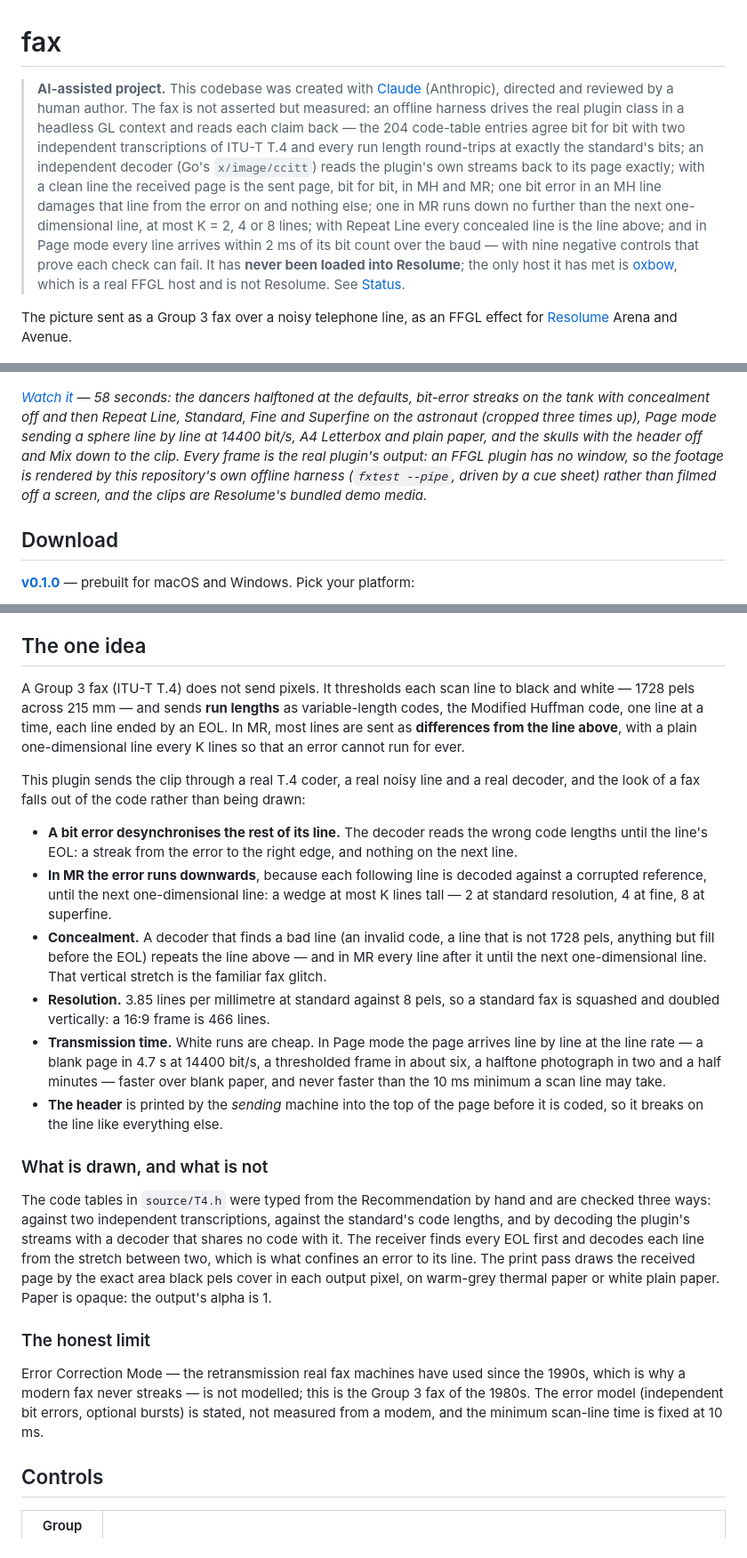
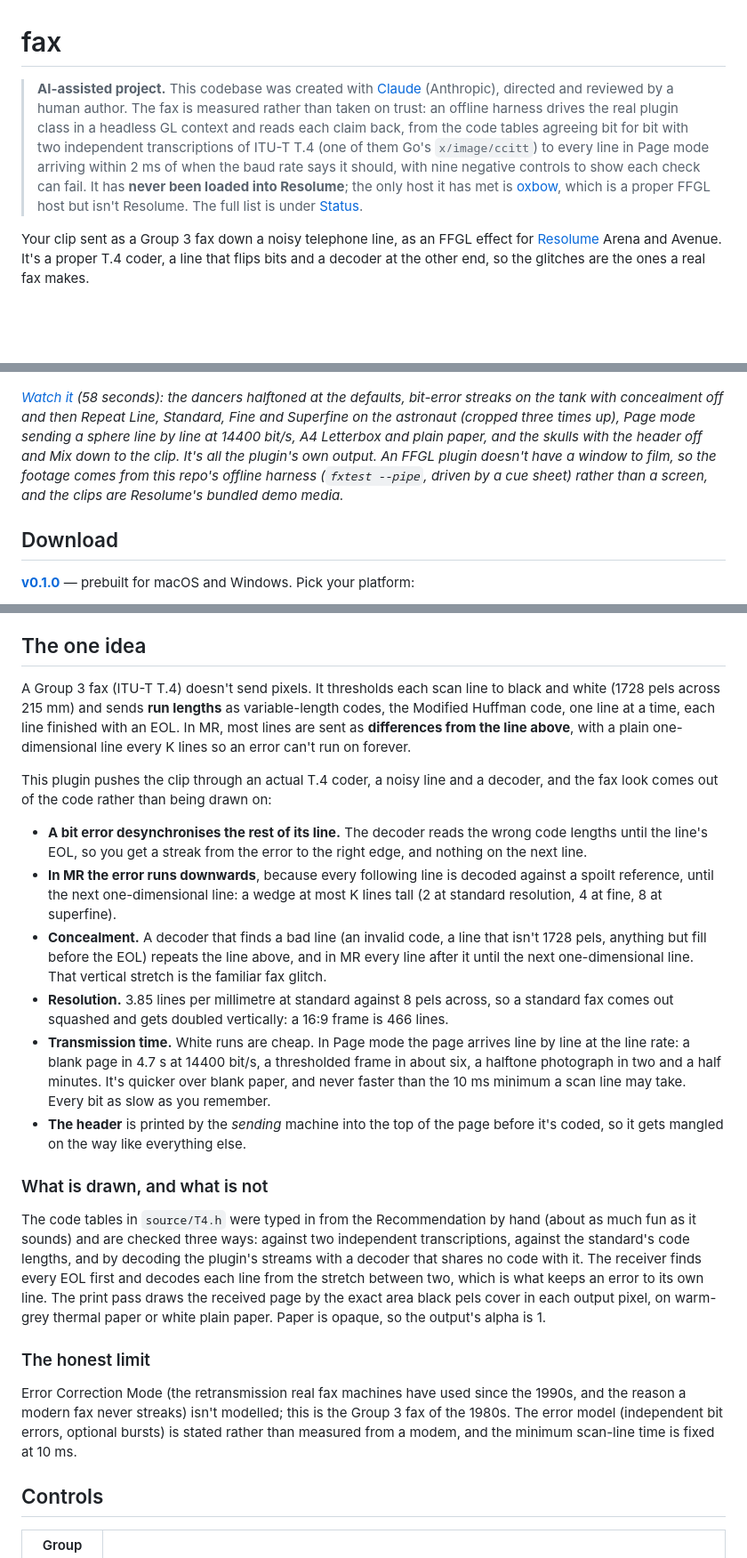
Before and after one commit to stoatworks-labs/fax, a Markdown page: README.md, 3 parts joined by grey strips. Shown at 89% size. Drawn GitHub-style; blank space fills up the shorter version.

```diff
--- a/README.md
+++ b/README.md
@@ -1,23 +1,18 @@
 # fax
 
 > **AI-assisted project.** This codebase was created with [Claude](https://claude.com/claude-code)
-> (Anthropic), directed and reviewed by a human author. The fax is not asserted but
-> measured: an offline harness drives the real plugin class in a headless GL context and
-> reads each claim back — the 204 code-table entries agree bit for bit with two
-> independent transcriptions of ITU-T T.4 and every run length round-trips at exactly the
-> standard's bits; an independent decoder (Go's `x/image/ccitt`) reads the plugin's own
-> streams back to its page exactly; with a clean line the received page is the sent page,
-> bit for bit, in MH and MR; one bit error in an MH line damages that line from the error
-> on and nothing else; one in MR runs down no further than the next one-dimensional line,
-> at most K = 2, 4 or 8 lines; with Repeat Line every concealed line is the line above;
-> and in Page mode every line arrives within 2 ms of its bit count over the baud — with
-> nine negative controls that prove each check can fail. It has **never been loaded into
-> Resolume**; the only host it has met is
-> [oxbow](https://github.com/stoatworks-labs/oxbow), which is a real FFGL host and is not
-> Resolume. See [Status](#status).
+> (Anthropic), directed and reviewed by a human author. The fax is measured rather than taken
+> on trust: an offline harness drives the real plugin class in a headless GL context and reads
+> each claim back, from the code tables agreeing bit for bit with two independent
+> transcriptions of ITU-T T.4 (one of them Go's `x/image/ccitt`) to every line in Page mode
+> arriving within 2 ms of when the baud rate says it should, with nine negative controls to
+> show each check can fail. It has **never been loaded into Resolume**; the only host it has
+> met is [oxbow](https://github.com/stoatworks-labs/oxbow), which is a proper FFGL host but
+> isn't Resolume. The full list is under [Status](#status).
 
-The picture sent as a Group 3 fax over a noisy telephone line, as an FFGL effect for
-[Resolume](https://resolume.com) Arena and Avenue.
+Your clip sent as a Group 3 fax down a noisy telephone line, as an FFGL effect for
+[Resolume](https://resolume.com) Arena and Avenue. It's a proper T.4 coder, a line that flips
+bits and a decoder at the other end, so the glitches are the ones a real fax makes.
 
 ![The test card as a received fax on warm-grey thermal paper: a header line with the time, "FROM: SW FAX" and a page number; the sky and the colour patches rendered as ordered-dither halftone; a resolution wedge of black bars; a dark disc; and here and there a line repeated from the one above, where the receiver concealed a bit error](docs/hero.png)
 
@@ -26,14 +21,14 @@ The test card at the defaults.</sub>
 
 [![Fax — the clip sent as a Group 3 fax over a noisy line, for Resolume](docs/video-thumb.png)](https://www.youtube.com/watch?v=w-YRqZRX3HI)
 
-*[Watch it](https://www.youtube.com/watch?v=w-YRqZRX3HI) — 58 seconds:
+*[Watch it](https://www.youtube.com/watch?v=w-YRqZRX3HI) (58 seconds):
 the dancers halftoned at the defaults, bit-error streaks on the tank with concealment off and
 then Repeat Line, Standard, Fine and Superfine on the astronaut (cropped three times up), Page
 mode sending a sphere line by line at 14400 bit/s, A4 Letterbox and plain paper, and the skulls
-with the header off and Mix down to the clip. Every frame is the real plugin's output: an FFGL
-plugin has no window, so the footage is rendered by this repository's own offline harness
-(`fxtest --pipe`, driven by a cue sheet) rather than filmed off a screen, and the clips are
-Resolume's bundled demo media.*
+with the header off and Mix down to the clip. It's all the plugin's own output. An FFGL plugin
+doesn't have a window to film, so the footage comes from this repo's offline harness
+(`fxtest --pipe`, driven by a cue sheet) rather than a screen, and the clips are Resolume's
+bundled demo media.*
 
 <!-- downloads:start -->
 
@@ -69,50 +64,50 @@ macOS builds are signed and notarised and open normally. The Windows builds are
 
 ## The one idea
 
-A Group 3 fax (ITU-T T.4) does not send pixels. It thresholds each scan line to black and
-white — 1728 pels across 215 mm — and sends **run lengths** as variable-length codes,
-the Modified Huffman code, one line at a time, each line ended by an EOL. In MR, most
+A Group 3 fax (ITU-T T.4) doesn't send pixels. It thresholds each scan line to black and
+white (1728 pels across 215 mm) and sends **run lengths** as variable-length codes,
+the Modified Huffman code, one line at a time, each line finished with an EOL. In MR, most
 lines are sent as **differences from the line above**, with a plain one-dimensional line
-every K lines so that an error cannot run for ever.
+every K lines so an error can't run on forever.
 
-This plugin sends the clip through a real T.4 coder, a real noisy line and a real
-decoder, and the look of a fax falls out of the code rather than being drawn:
+This plugin pushes the clip through an actual T.4 coder, a noisy line and a decoder,
+and the fax look comes out of the code rather than being drawn on:
 
 - **A bit error desynchronises the rest of its line.** The decoder reads the wrong code
-  lengths until the line's EOL: a streak from the error to the right edge, and nothing
-  on the next line.
-- **In MR the error runs downwards**, because each following line is decoded against a
-  corrupted reference, until the next one-dimensional line: a wedge at most K lines tall
-  — 2 at standard resolution, 4 at fine, 8 at superfine.
-- **Concealment.** A decoder that finds a bad line (an invalid code, a line that is not
-  1728 pels, anything but fill before the EOL) repeats the line above — and in MR every
+  lengths until the line's EOL, so you get a streak from the error to the right edge, and
+  nothing on the next line.
+- **In MR the error runs downwards**, because every following line is decoded against a
+  spoilt reference, until the next one-dimensional line: a wedge at most K lines tall
+  (2 at standard resolution, 4 at fine, 8 at superfine).
+- **Concealment.** A decoder that finds a bad line (an invalid code, a line that isn't
+  1728 pels, anything but fill before the EOL) repeats the line above, and in MR every
   line after it until the next one-dimensional line. That vertical stretch is the
   familiar fax glitch.
-- **Resolution.** 3.85 lines per millimetre at standard against 8 pels, so a standard fax
-  is squashed and doubled vertically: a 16:9 frame is 466 lines.
+- **Resolution.** 3.85 lines per millimetre at standard against 8 pels across, so a standard
+  fax comes out squashed and gets doubled vertically: a 16:9 frame is 466 lines.
 - **Transmission time.** White runs are cheap. In Page mode the page arrives line by line
-  at the line rate — a blank page in 4.7 s at 14400 bit/s, a thresholded frame in about
-  six, a halftone photograph in two and a half minutes — faster over blank paper, and never
-  faster than the 10 ms minimum a scan line may take.
-- **The header** is printed by the *sending* machine into the top of the page before it
-  is coded, so it breaks on the line like everything else.
+  at the line rate: a blank page in 4.7 s at 14400 bit/s, a thresholded frame in about
+  six, a halftone photograph in two and a half minutes. It's quicker over blank paper, and
+  never faster than the 10 ms minimum a scan line may take. Every bit as slow as you remember.
+- **The header** is printed by the *sending* machine into the top of the page before it's
+  coded, so it gets mangled on the way like everything else.
 
 ### What is drawn, and what is not
 
-The code tables in `source/T4.h` were typed from the Recommendation by hand and are
-checked three ways: against two independent transcriptions, against the standard's code
-lengths, and by decoding the plugin's streams with a decoder that shares no code with it.
-The receiver finds every EOL first and decodes each line from the stretch between two,
-which is what confines an error to its line. The print pass draws the received page by
-the exact area black pels cover in each output pixel, on warm-grey thermal paper or white
-plain paper. Paper is opaque: the output's alpha is 1.
+The code tables in `source/T4.h` were typed in from the Recommendation by hand (about as
+much fun as it sounds) and are checked three ways: against two independent transcriptions,
+against the standard's code lengths, and by decoding the plugin's streams with a decoder that
+shares no code with it. The receiver finds every EOL first and decodes each line from the
+stretch between two, which is what keeps an error to its own line. The print pass draws the
+received page by the exact area black pels cover in each output pixel, on warm-grey thermal
+paper or white plain paper. Paper is opaque, so the output's alpha is 1.
 
 ### The honest limit
 
-Error Correction Mode — the retransmission real fax machines have used since the 1990s,
-which is why a modern fax never streaks — is not modelled; this is the Group 3 fax of the
-1980s. The error model (independent bit errors, optional bursts) is stated, not measured
-from a modem, and the minimum scan-line time is fixed at 10 ms.
+Error Correction Mode (the retransmission real fax machines have used since the 1990s, and
+the reason a modern fax never streaks) isn't modelled; this is the Group 3 fax of the
+1980s. The error model (independent bit errors, optional bursts) is stated rather than
+measured from a modem, and the minimum scan-line time is fixed at 10 ms.
 
 ## Controls
 
```
Also changed, not shown: other parts of README.md (+32 -29 lines), docs/USER-GUIDE.md (+102 -100 lines).
